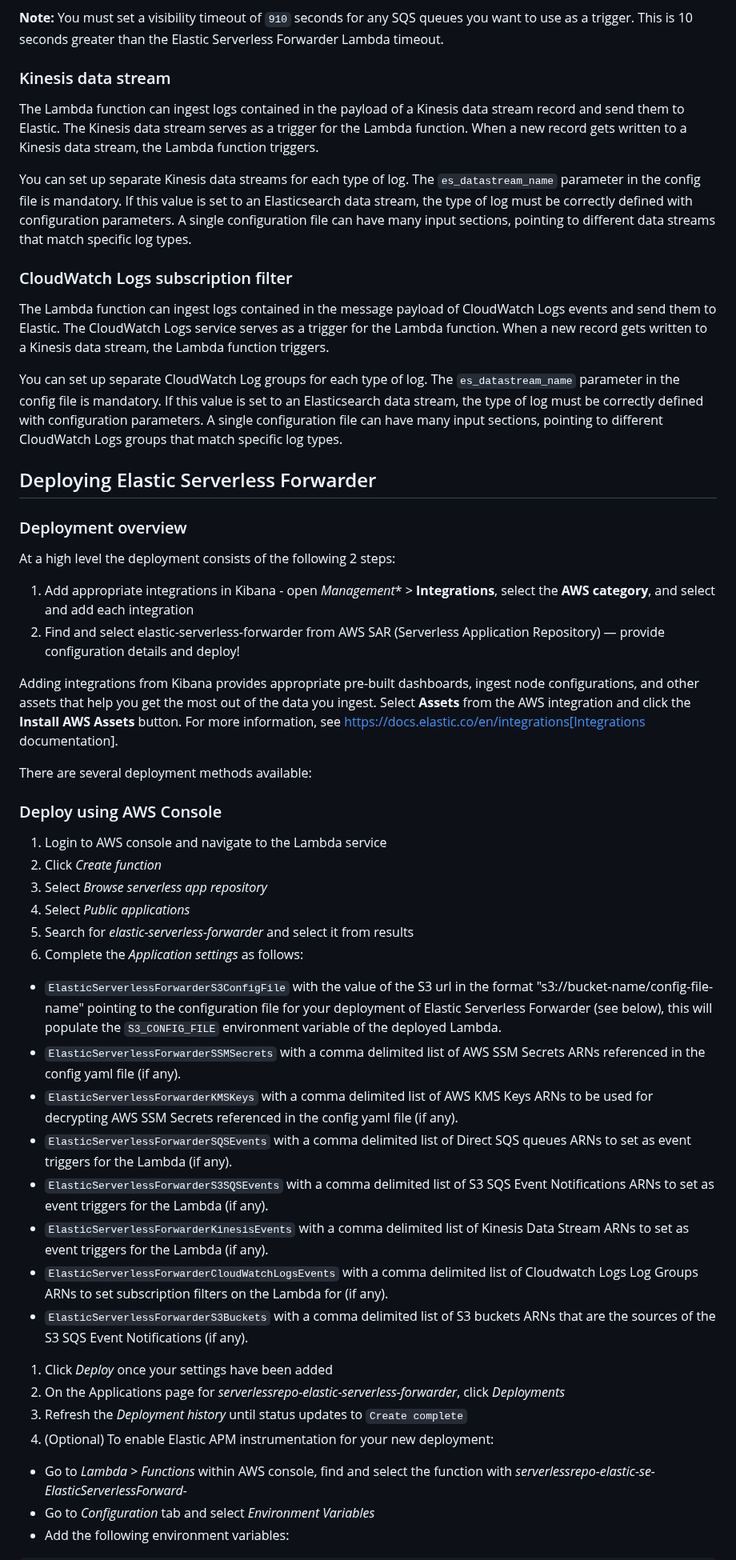
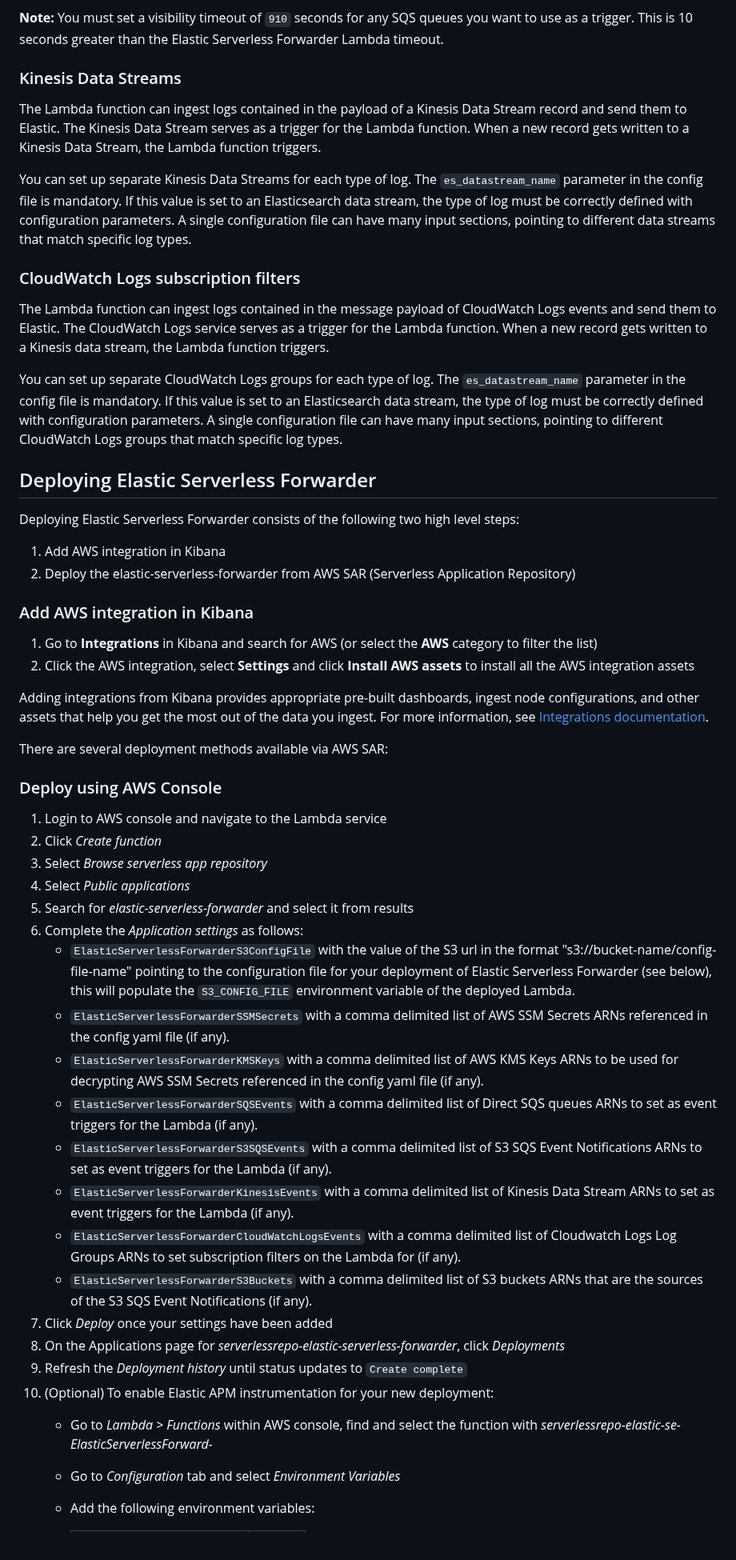
Before and after one commit to elastic/elastic-serverless-forwarder, a Markdown page: docs/README-AWS.md, the part around one of its changes. Shown at 80% size. GitHub-like rendering.

Commit message:
Further edits following review comments from Andrea and Colleen

```diff
--- a/docs/README-AWS.md
+++ b/docs/README-AWS.md
@@ -63,32 +61,33 @@ For more information on creating SQS event notifications for S3 buckets, read th
 **Note:**
 You must set a visibility timeout of `910` seconds for any SQS queues you want to use as a trigger. This is 10 seconds greater than the Elastic Serverless Forwarder Lambda timeout.
 
-### Kinesis data stream
+### Kinesis Data Streams
 
-The Lambda function can ingest logs contained in the payload of a Kinesis data stream record and send them to Elastic. The Kinesis data stream serves as a trigger for the Lambda function. When a new record gets written to a Kinesis data stream, the Lambda function triggers.
+The Lambda function can ingest logs contained in the payload of a Kinesis Data Stream record and send them to Elastic. The Kinesis Data Stream serves as a trigger for the Lambda function. When a new record gets written to a Kinesis Data Stream, the Lambda function triggers.
 
-You can set up separate Kinesis data streams for each type of log. The `es_datastream_name` parameter in the config file is mandatory. If this value is set to an Elasticsearch data stream, the type of log must be correctly defined with configuration parameters. A single configuration file can have many input sections, pointing to different data streams that match specific log types.
+You can set up separate Kinesis Data Streams for each type of log. The `es_datastream_name` parameter in the config file is mandatory. If this value is set to an Elasticsearch data stream, the type of log must be correctly defined with configuration parameters. A single configuration file can have many input sections, pointing to different data streams that match specific log types.
 
-### CloudWatch Logs subscription filter
+### CloudWatch Logs subscription filters
 
 The Lambda function can ingest logs contained in the message payload of CloudWatch Logs events and send them to Elastic. The CloudWatch Logs service serves as a trigger for the Lambda function. When a new record gets written to a Kinesis data stream, the Lambda function triggers.
 
-You can set up separate CloudWatch Log groups for each type of log. The `es_datastream_name` parameter in the config file is mandatory. If this value is set to an Elasticsearch data stream, the type of log must be correctly defined with configuration parameters. A single configuration file can have many input sections, pointing to different CloudWatch Logs groups that match specific log types.
+You can set up separate CloudWatch Logs groups for each type of log. The `es_datastream_name` parameter in the config file is mandatory. If this value is set to an Elasticsearch data stream, the type of log must be correctly defined with configuration parameters. A single configuration file can have many input sections, pointing to different CloudWatch Logs groups that match specific log types.
 
 ## Deploying Elastic Serverless Forwarder
 
-### Deployment overview
+Deploying Elastic Serverless Forwarder consists of the following two high level steps:
 
-At a high level the deployment consists of the following 2 steps:
+1. Add AWS integration in Kibana
+2. Deploy the elastic-serverless-forwarder from AWS SAR (Serverless Application Repository)
 
-1. Add appropriate integrations in Kibana - open *Management** > **Integrations**, select the **AWS category**, and select and add each integration
-2. Find and select elastic-serverless-forwarder from AWS SAR (Serverless Application Repository) — provide configuration details and deploy!
+### Add AWS integration in Kibana
 
-Adding integrations from Kibana provides appropriate pre-built dashboards, ingest node configurations, and other assets that help you get the most out of the data you ingest. Select **Assets** from the AWS integration and click the **Install AWS Assets** button. For more information, see https://docs.elastic.co/en/integrations[Integrations documentation].
+1. Go to **Integrations** in Kibana and search for AWS (or select the **AWS** category to filter the list)
+1. Click the AWS integration, select **Settings** and click **Install AWS assets** to install all the AWS integration assets
 
+Adding integrations from Kibana provides appropriate pre-built dashboards, ingest node configurations, and other assets that help you get the most out of the data you ingest. For more information, see [Integrations documentation](https://docs.elastic.co/en/integrations).
 
-
-There are several deployment methods available:
+There are several deployment methods available via AWS SAR:
 
 ### Deploy using AWS Console
 1. Login to AWS console and navigate to the Lambda service
@@ -97,19 +96,19 @@ There are several deployment methods available:
 1. Select *Public applications*
 1. Search for *elastic-serverless-forwarder* and select it from results
 1. Complete the *Application settings* as follows:
-  * `ElasticServerlessForwarderS3ConfigFile` with the value of the S3 url in the format "s3://bucket-name/config-file-name" pointing to the configuration file for your deployment of Elastic Serverless Forwarder (see below), this will populate the `S3_CONFIG_FILE` environment variable of the deployed Lambda.
-  * `ElasticServerlessForwarderSSMSecrets` with a comma delimited list of AWS SSM Secrets ARNs referenced in the config yaml file (if any).
-  * `ElasticServerlessForwarderKMSKeys` with a comma delimited list of AWS KMS Keys ARNs to be used for decrypting AWS SSM Secrets referenced in the config yaml file (if any).
-  * `ElasticServerlessForwarderSQSEvents` with a comma delimited list of Direct SQS queues ARNs to set as event triggers for the Lambda (if any).
-  * `ElasticServerlessForwarderS3SQSEvents` with a comma delimited list of S3 SQS Event Notifications ARNs to set as event triggers for the Lambda (if any).
-  * `ElasticServerlessForwarderKinesisEvents` with a comma delimited list of Kinesis Data Stream ARNs to set as event triggers for the Lambda (if any).
-  * `ElasticServerlessForwarderCloudWatchLogsEvents` with a comma delimited list of Cloudwatch Logs Log Groups ARNs to set subscription filters on the Lambda for (if any).
-  * `ElasticServerlessForwarderS3Buckets` with a comma delimited list of S3 buckets ARNs that are the sources of the S3 SQS Event Notifications (if any).
+    * `ElasticServerlessForwarderS3ConfigFile` with the value of the S3 url in the format "s3://bucket-name/config-file-name" pointing to the configuration file for your deployment of Elastic Serverless Forwarder (see below), this will populate the `S3_CONFIG_FILE` environment variable of the deployed Lambda.
+    * `ElasticServerlessForwarderSSMSecrets` with a comma delimited list of AWS SSM Secrets ARNs referenced in the config yaml file (if any).
+    * `ElasticServerlessForwarderKMSKeys` with a comma delimited list of AWS KMS Keys ARNs to be used for decrypting AWS SSM Secrets referenced in the config yaml file (if any).
+    * `ElasticServerlessForwarderSQSEvents` with a comma delimited list of Direct SQS queues ARNs to set as event triggers for the Lambda (if any).
+    * `ElasticServerlessForwarderS3SQSEvents` with a comma delimited list of S3 SQS Event Notifications ARNs to set as event triggers for the Lambda (if any).
+    * `ElasticServerlessForwarderKinesisEvents` with a comma delimited list of Kinesis Data Stream ARNs to set as event triggers for the Lambda (if any).
+    * `ElasticServerlessForwarderCloudWatchLogsEvents` with a comma delimited list of Cloudwatch Logs Log Groups ARNs to set subscription filters on the Lambda for (if any).
+    * `ElasticServerlessForwarderS3Buckets` with a comma delimited list of S3 buckets ARNs that are the sources of the S3 SQS Event Notifications (if any).
 1. Click *Deploy* once your settings have been added
 1. On the Applications page for *serverlessrepo-elastic-serverless-forwarder*, click *Deployments*
 1. Refresh the *Deployment history* until status updates to `Create complete`
 1. (Optional) To enable Elastic APM instrumentation for your new deployment:
-  * Go to *Lambda > Functions* within AWS console, find and select the function with *serverlessrepo-elastic-se-ElasticServerlessForward-*
-  * Go to *Configuration* tab and select *Environment Variables*
-  * Add the following environment variables:
+    * Go to *Lambda > Functions* within AWS console, find and select the function with *serverlessrepo-elastic-se-ElasticServerlessForward-*
+    * Go to *Configuration* tab and select *Environment Variables*
+    * Add the following environment variables:
 
```
Also changed, not shown: other parts of docs/README-AWS.md (+17 -23 lines), docs/lambda-create-function.png (added).
